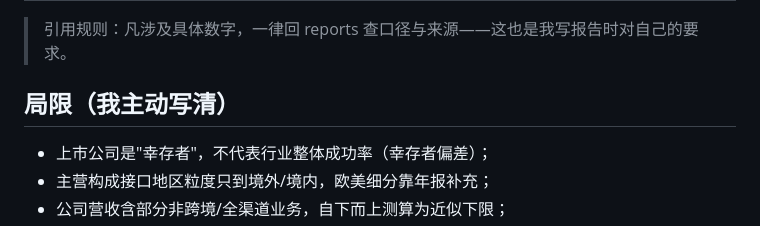
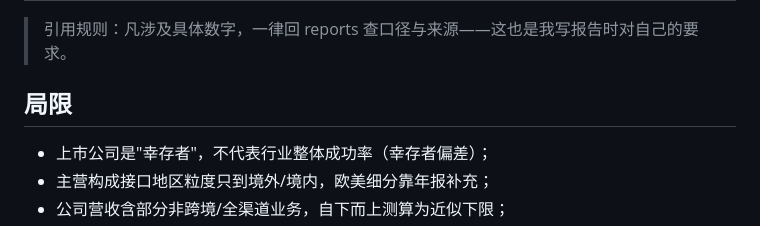
Before and after one commit to Ashely-sudo/cross-border-analysis, a Markdown page: README.md, the part around the change. Rendered like a GitHub page.

Commit message:
docs(README): 章节名'局限（我主动写清）'改为'局限'

```diff
--- a/README.md
+++ b/README.md
@@ -157,7 +157,7 @@ cross-border-analysis/
 
 > 引用规则：凡涉及具体数字，一律回 reports 查口径与来源——这也是我写报告时对自己的要求。
 
-## 局限（我主动写清）
+## 局限
 
 - 上市公司是"幸存者"，不代表行业整体成功率（幸存者偏差）；
 - 主营构成接口地区粒度只到境外/境内，欧美细分靠年报补充；
```
